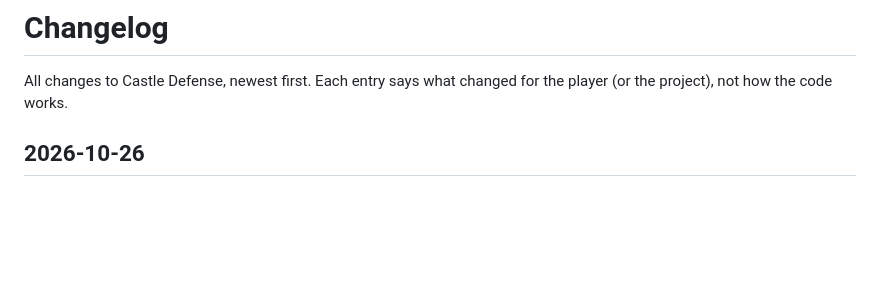
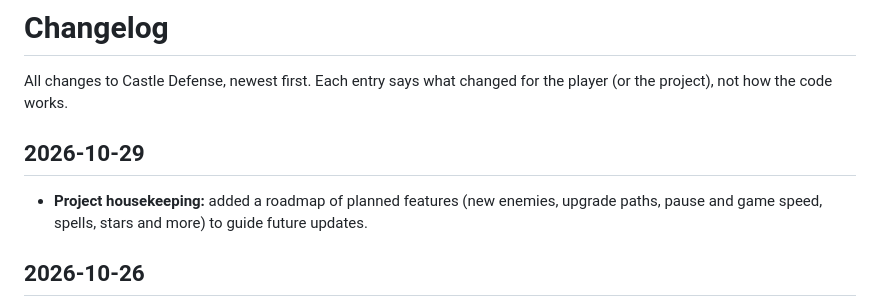
Before and after one commit to Lykhan28/slotsforsvar, a Markdown page: CHANGELOG.md, the part around the change. Drawn GitHub-style; blank space fills up the shorter version.

```diff
--- a/CHANGELOG.md
+++ b/CHANGELOG.md
@@ -1,6 +1,9 @@
 # Changelog
 
 All changes to Castle Defense, newest first. Each entry says what changed for the player (or the project), not how the code works.
+
+## 2026-10-29
+- **Project housekeeping:** added a roadmap of planned features (new enemies, upgrade paths, pause and game speed, spells, stars and more) to guide future updates.
 
 ## 2026-10-26
 - **New-look towers:** every tower has been rebuilt with far more detail. They all stand on a rough stone plinth and have sloped stone feet, loose stones in the walls, studded doors with stone arches, arrow slits, corbelled battlements and plank floors. Each has its own touches: ivy and a barrel of spare arrows on the Archers (with shields on the walls once upgraded); spoked wheels, a banded counterweight crate, a winch and a pile of stones on the Catapult; glowing rune rings, a balcony, a turret and a magic circle on the Wizard tower, whose wizard now has a long beard and a crooked hat; buttresses and a proper crossbow with curved arms and a winch on the Ballista; copper pipes, insulators and a coiled spire on the Storm Tower; a bubbling cauldron over a fire, a copper still and a shelf of glowing potions on the Alchemist; long swallow-tailed banners and pennants on the Banner Tower; and an iron-studded vault door, a ribbed golden dome, treasure chests and a coin sack on the Treasury. The little crewmen have rounded bodies, faces and pointed hoods or iron hats.
```
Also changed, not shown: CLAUDE.md (+1 -0 lines), docs/ROADMAP.md (added, +298 -0 lines).
